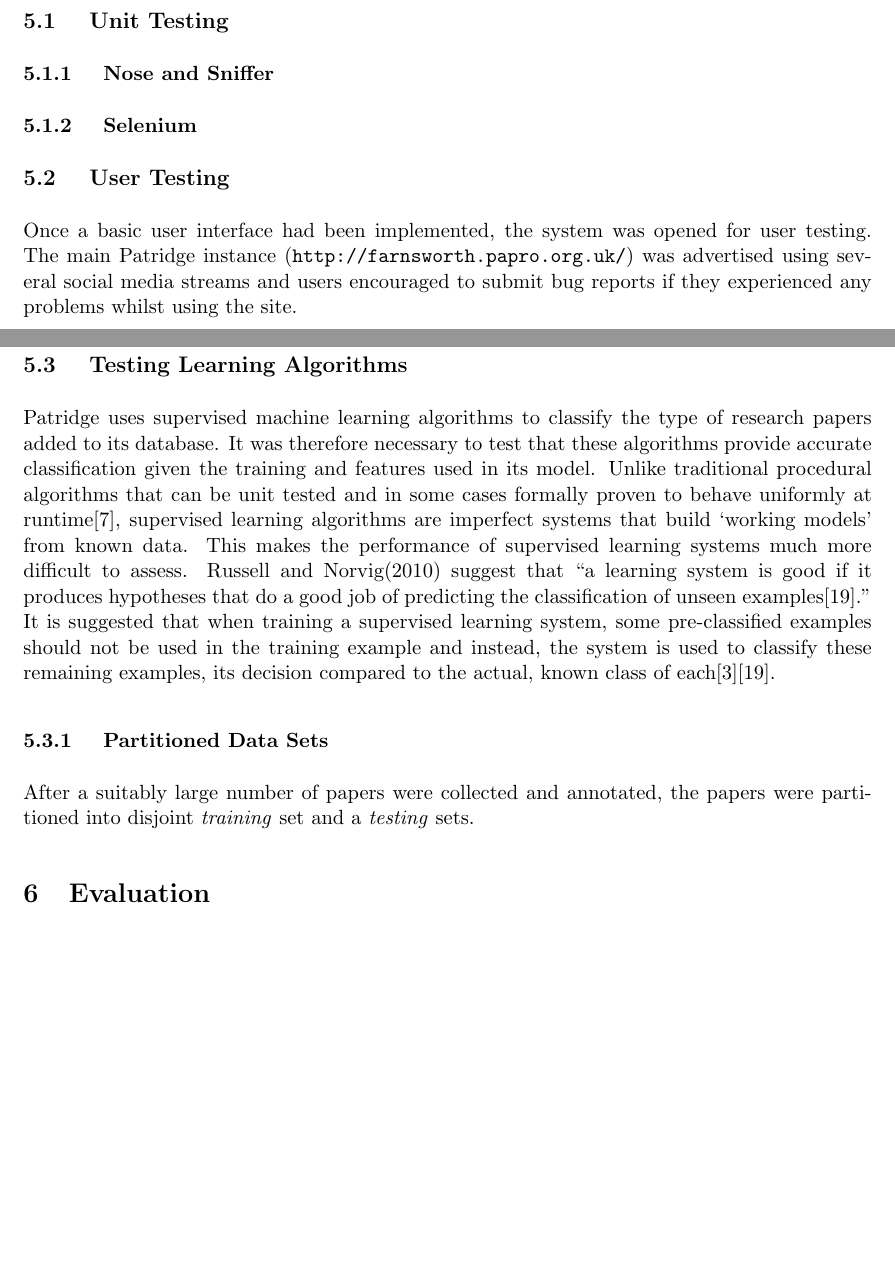
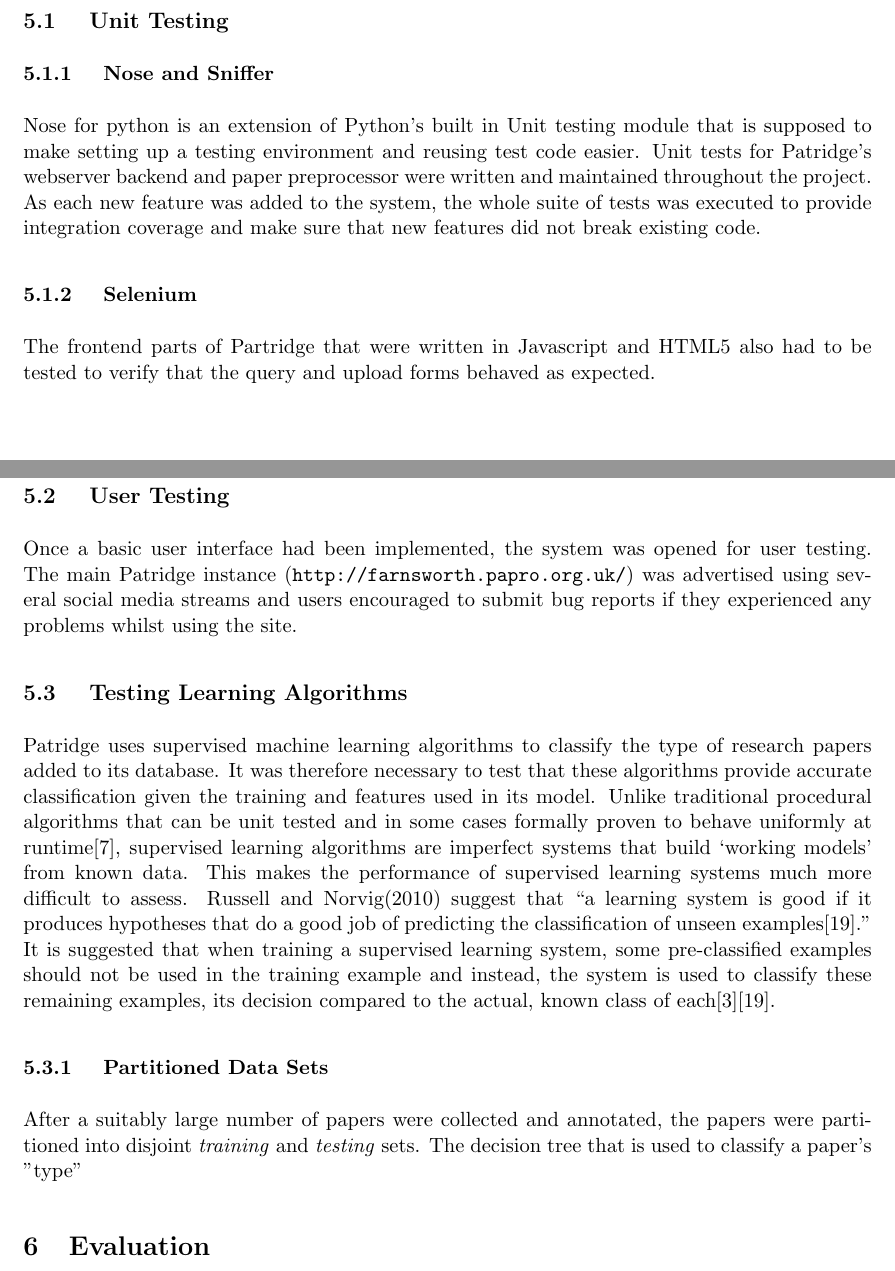
Before and after one commit to ravenscroftj/partridge, a LaTeX document (doc/final_report/report.tex, which reads doc/final_report/testing.tex): two parts of pages 12 and 13 of 16, joined at a grey line, cut so that both start at the same text, the shorter picture padded with empty space. Compiled offline with pdfLaTeX.

Commit message:
Added more documentation for testing

```diff
--- a/doc/final_report/testing.tex
+++ b/doc/final_report/testing.tex
@@ -8,7 +8,17 @@
 
 \subsubsection{ Nose and Sniffer }
 
+Nose for python is an extension of Python's built in Unit testing module that
+is supposed to make setting up a testing environment and reusing test code
+easier. Unit tests for Patridge's webserver backend and paper preprocessor were
+written and maintained throughout the project. As each new feature was added to
+the system, the whole suite of tests was executed to provide integration
+coverage and make sure that new features did not break existing code.
+
 \subsubsection{ Selenium }
+
+The frontend parts of Partridge that were written in Javascript and HTML5 also
+had to be tested to verify that the query and upload forms behaved as expected.
 
 
 \subsection{ User Testing }
@@ -41,5 +51,5 @@ each\cite{alpaydin2004introduction}\cite{russell2010artificial}.
 \subsubsection{ Partitioned Data Sets}
 
 After a suitably large number of papers were collected and annotated, the
-papers were partitioned into disjoint \emph{training} set and a \emph{testing}
-sets.
+papers were partitioned into disjoint \emph{training} and \emph{testing}
+sets. The decision tree that is used to classify a paper's "type"
```
